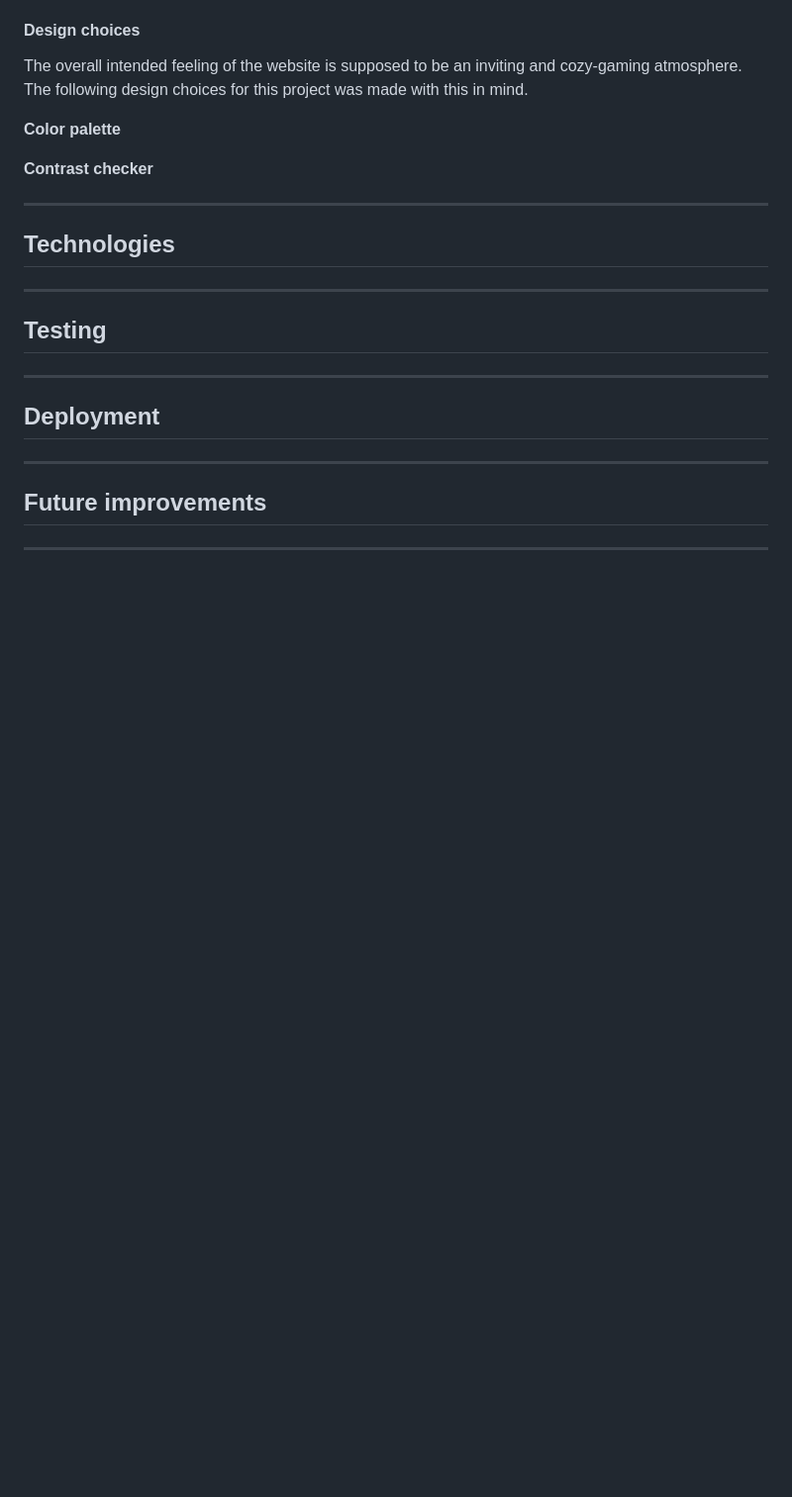
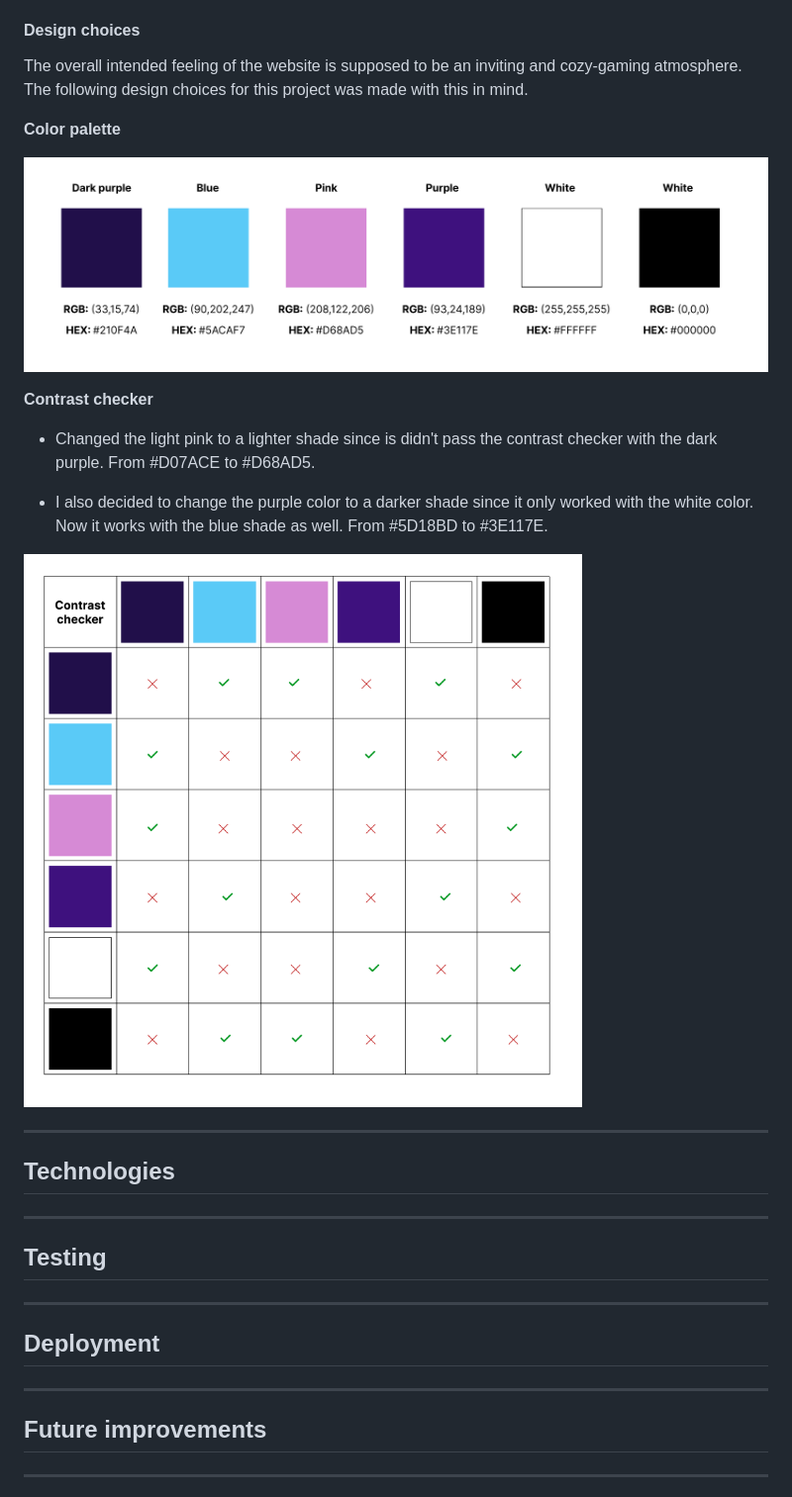
Before and after one commit to TezzStrom/pm1-gamers-corner, a Markdown page: README.md, the part around the change printed below. Shown: that part at 99% size. GitHub-like rendering; pictures changed too: docs/colors/Color_palette.png (added), docs/colors/Contrast_checker.png (added); blank space fills up the shorter version.

Commit message:
With this commit I added images of color palette and contrast checker. I also added a link to a tutorial in credits.

```diff
--- a/README.md
+++ b/README.md
@@ -121,9 +121,15 @@ The overall intended feeling of the website is supposed to be an inviting and co
 
 **Color palette**
 
-
+![An image of the color palette for the website](./docs/colors/Color_palette.png)
 
 **Contrast checker**
+
+- Changed the light pink to a lighter shade since is didn't pass the contrast checker with the dark purple. From #D07ACE to #D68AD5.
+
+- I also decided to change the purple color to a darker shade since it only worked with the white color. Now it works with the blue shade as well. From #5D18BD to #3E117E.
+
+![An image of the contrast checker](./docs/colors/Contrast_checker.png)
 
 ---
 
```
Also changed, not shown: other parts of README.md (+14 -4 lines).
